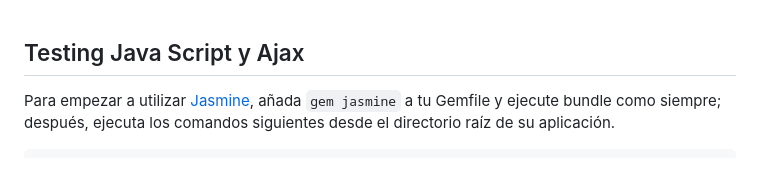
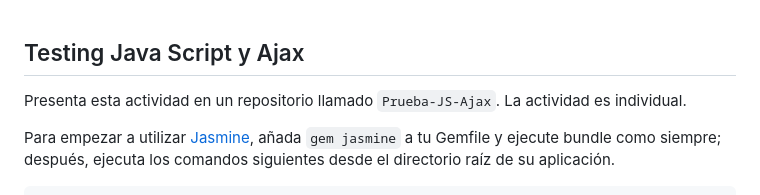
Before and after one commit to kapumota/Desarrollo-software-2023, a Markdown page: Semana9/Actividad.md, the part around the change. GitHub-like rendering; blank space fills up the shorter version.

Commit message:
Actividad

```diff
--- a/Semana9/Actividad.md
+++ b/Semana9/Actividad.md
@@ -1,4 +1,6 @@
 ## Testing Java Script y Ajax
+
+Presenta esta actividad en un repositorio llamado `Prueba-JS-Ajax`. La actividad es individual.
 
 Para empezar a utilizar [Jasmine](https://jasmine.github.io/), añada `gem jasmine` a tu Gemfile y ejecute bundle como siempre; después, ejecuta los comandos siguientes desde el directorio raíz de su aplicación.
 
```
